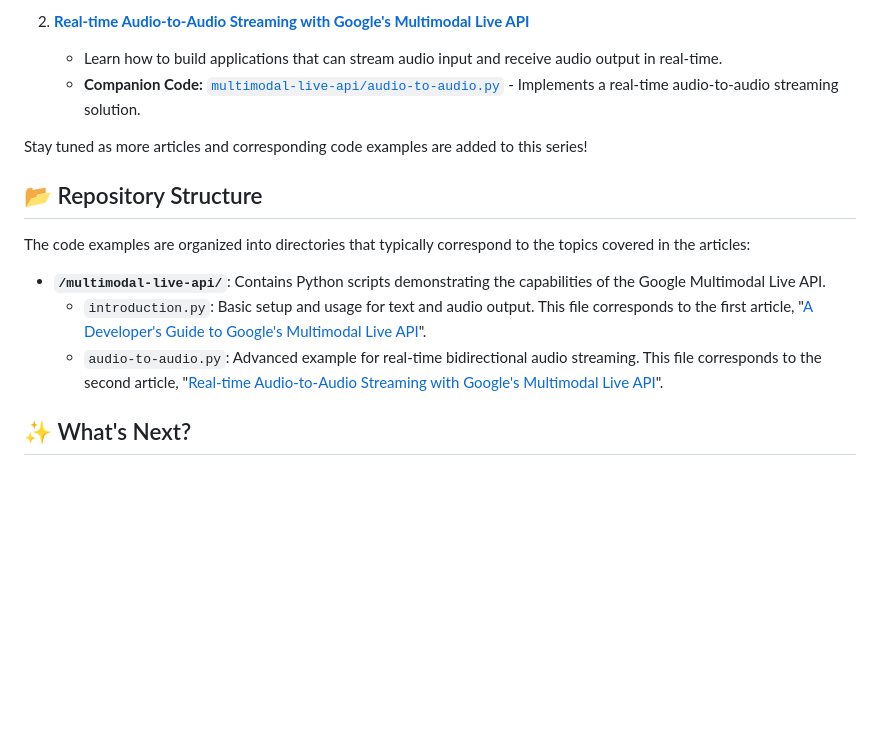
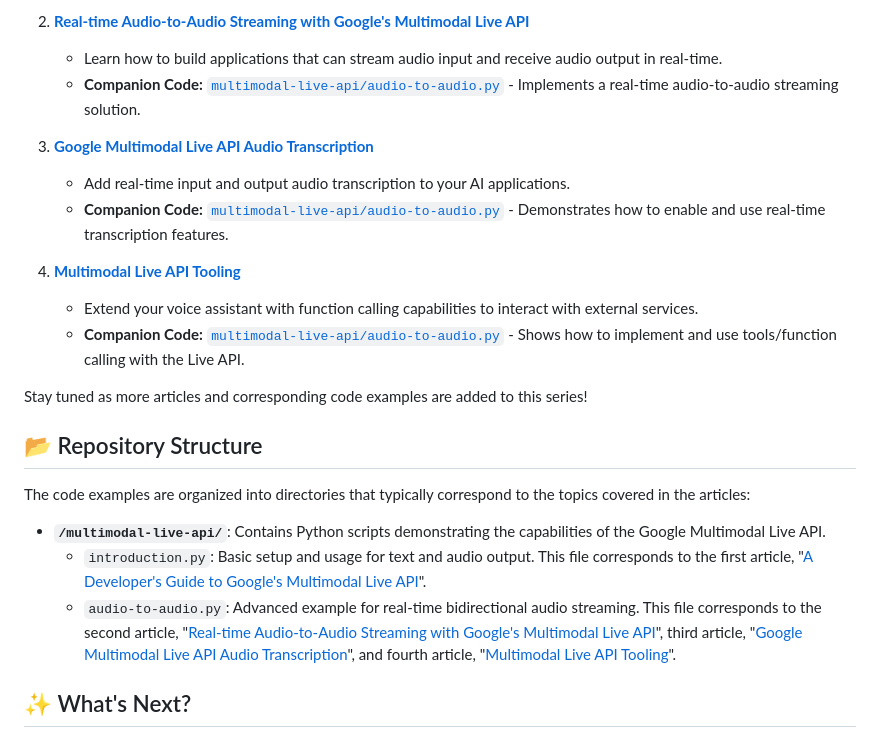
Before and after one commit to SaschaHeyer/gen-ai-livestream, a Markdown page: multimodal-live-api/readme.md, the part around the change. GitHub-like rendering; blank space fills up the shorter version.

Commit message:
added new articles to the readme overview

```diff
--- a/multimodal-live-api/readme.md
+++ b/multimodal-live-api/readme.md
@@ -22,6 +22,14 @@ This series aims to provide deep dives and practical guides into various aspects
     * Learn how to build applications that can stream audio input and receive audio output in real-time.
     * **Companion Code:** [`multimodal-live-api/audio-to-audio.py`](./multimodal-live-api/audio-to-audio.py) - Implements a real-time audio-to-audio streaming solution.
 
+3.  **[Google Multimodal Live API Audio Transcription](https://medium.com/google-cloud/google-multimodal-live-api-audio-transcription-368d4d4e7a7c)**
+    * Add real-time input and output audio transcription to your AI applications.
+    * **Companion Code:** [`multimodal-live-api/audio-to-audio.py`](./multimodal-live-api/audio-to-audio.py) - Demonstrates how to enable and use real-time transcription features.
+
+4.  **[Multimodal Live API Tooling](https://medium.com/google-cloud/multimodal-live-api-tooling-c7f018ff0291)**
+    * Extend your voice assistant with function calling capabilities to interact with external services.
+    * **Companion Code:** [`multimodal-live-api/audio-to-audio.py`](./multimodal-live-api/audio-to-audio.py) - Shows how to implement and use tools/function calling with the Live API.
+
 Stay tuned as more articles and corresponding code examples are added to this series!
 
 ## 📂 Repository Structure
@@ -30,7 +38,7 @@ The code examples are organized into directories that typically correspond to th
 
 * **`/multimodal-live-api/`**: Contains Python scripts demonstrating the capabilities of the Google Multimodal Live API.
     * `introduction.py`: Basic setup and usage for text and audio output. This file corresponds to the first article, "[A Developer's Guide to Google's Multimodal Live API](https://medium.com/google-cloud/a-developers-guide-to-googles-multimodal-live-api-8c80b596e7b3)".
-    * `audio-to-audio.py`: Advanced example for real-time bidirectional audio streaming. This file corresponds to the second article, "[Real-time Audio-to-Audio Streaming with Google's Multimodal Live API](https://medium.com/google-cloud/real-time-audio-to-audio-streaming-with-googles-multimodal-live-api-73b54277b022)".
+    * `audio-to-audio.py`: Advanced example for real-time bidirectional audio streaming. This file corresponds to the second article, "[Real-time Audio-to-Audio Streaming with Google's Multimodal Live API](https://medium.com/google-cloud/real-time-audio-to-audio-streaming-with-googles-multimodal-live-api-73b54277b022)", third article, "[Google Multimodal Live API Audio Transcription](https://medium.com/google-cloud/google-multimodal-live-api-audio-transcription-368d4d4e7a7c)", and fourth article, "[Multimodal Live API Tooling](https://medium.com/google-cloud/multimodal-live-api-tooling-c7f018ff0291)".
 
 ## ✨ What's Next?
 
```
